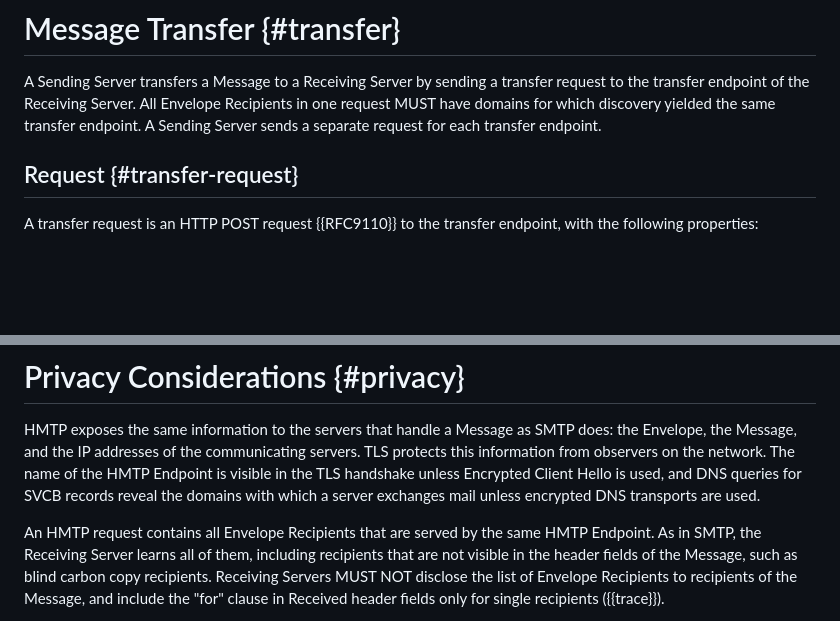
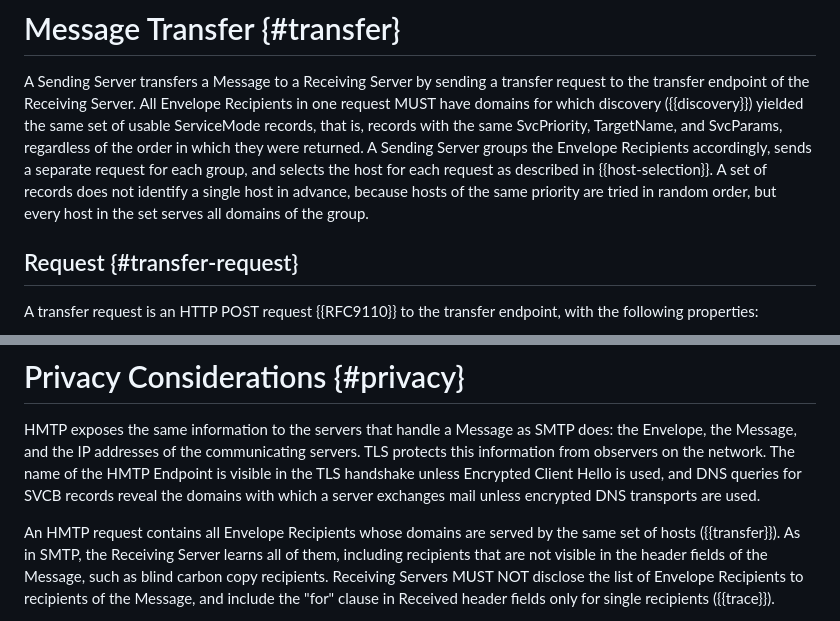
Before and after one commit to dmi03/draft-tishkin-hmtp, a Markdown page: draft-tishkin-hmtp.md, 2 parts joined by grey strips. Drawn GitHub-style; blank space fills up the shorter version.

Commit message:
Group recipients by their set of SVCB records

```diff
--- a/draft-tishkin-hmtp.md
+++ b/draft-tishkin-hmtp.md
@@ -1730,8 +1730,15 @@ contain the member `"releaseAt": "2026-01-02T09:00:00Z"` directly.
 A Sending Server transfers a Message to a Receiving Server by sending
 a transfer request to the transfer endpoint of the Receiving Server.
 All Envelope Recipients in one request MUST have domains for which
-discovery yielded the same transfer endpoint.  A Sending Server sends
-a separate request for each transfer endpoint.
+discovery ({{discovery}}) yielded the same set of usable ServiceMode
+records, that is, records with the same SvcPriority, TargetName, and
+SvcParams, regardless of the order in which they were returned.  A
+Sending Server groups the Envelope Recipients accordingly, sends a
+separate request for each group, and selects the host for each
+request as described in {{host-selection}}.  A set of records does
+not identify a single host in advance, because hosts of the same
+priority are tried in random order, but every host in the set serves
+all domains of the group.
 
 ## Request {#transfer-request}
 
@@ -3863,8 +3870,9 @@ the TLS handshake unless Encrypted Client Hello is used, and DNS
 queries for SVCB records reveal the domains with which a server
 exchanges mail unless encrypted DNS transports are used.
 
-An HMTP request contains all Envelope Recipients that are served by
-the same HMTP Endpoint.  As in SMTP, the Receiving Server learns all
+An HMTP request contains all Envelope Recipients whose domains are
+served by the same set of hosts ({{transfer}}).  As in SMTP, the
+Receiving Server learns all
 of them, including recipients that are not visible in the header
 fields of the Message, such as blind carbon copy recipients.
 Receiving Servers MUST NOT disclose the list of Envelope Recipients to
```
